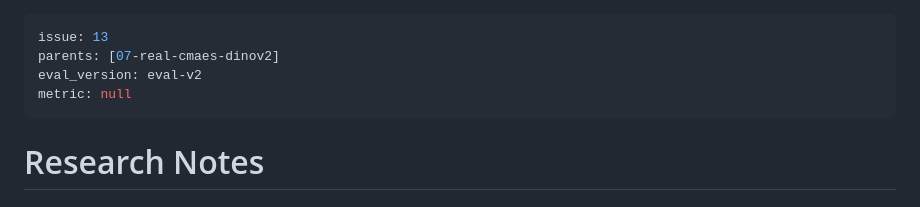
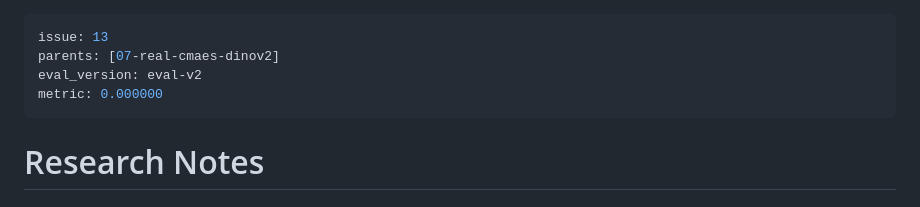
Before and after one commit to canele-ai/artificial-life2, a Markdown page: orbits/12-real-dinov2-torch/log.md, the part around the change. Rendered like a GitHub page.

Commit message:
eval-v2 batch3 seed1: metric=0.000000

```diff
--- a/orbits/12-real-dinov2-torch/log.md
+++ b/orbits/12-real-dinov2-torch/log.md
@@ -2,7 +2,7 @@
 issue: 13
 parents: [07-real-cmaes-dinov2]
 eval_version: eval-v2
-metric: null
+metric: 0.000000
 ---
 
 # Research Notes
```
